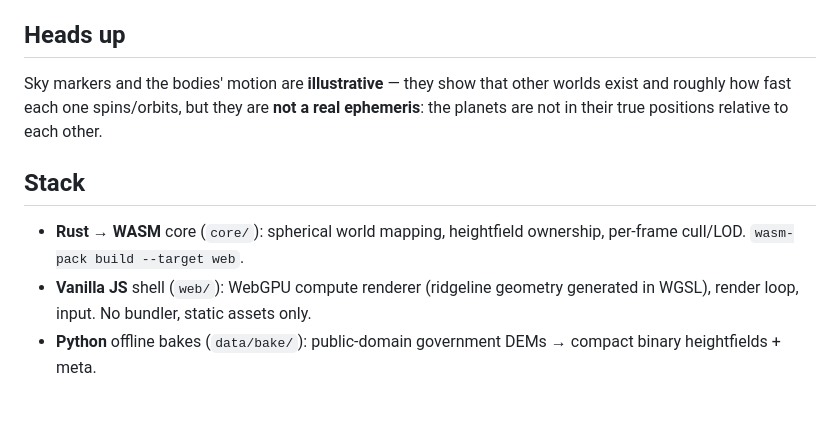
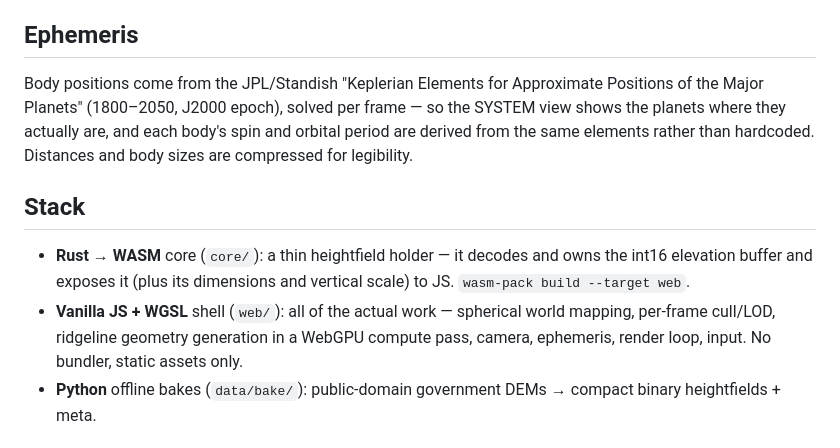
Before and after one commit to idle-intelligence/ridgeline, a Markdown page: README.md, the part around the change. Drawn GitHub-style; blank space fills up the shorter version.

Commit message:
docs: correct README + CLAUDE.md - thin Rust core, real ephemeris, 12288x6144

```diff
--- a/README.md
+++ b/README.md
@@ -43,15 +43,18 @@ click a sky marker to jump to that body · time buttons speed up the clock.
   altitude-based LOD keeps the whole globe cheap from orbit yet detailed up close.
 - Vertical relief is exaggerated (tuned per body) so mountains read on a globe.
 
-## Heads up
-Sky markers and the bodies' motion are **illustrative** — they show that other worlds exist and
-roughly how fast each one spins/orbits, but they are **not a real ephemeris**: the planets are not
-in their true positions relative to each other.
+## Ephemeris
+Body positions come from the JPL/Standish "Keplerian Elements for Approximate Positions of the
+Major Planets" (1800–2050, J2000 epoch), solved per frame — so the SYSTEM view shows the planets
+where they actually are, and each body's spin and orbital period are derived from the same
+elements rather than hardcoded. Distances and body sizes are compressed for legibility.
 
 ## Stack
-- **Rust → WASM** core (`core/`): spherical world mapping, heightfield ownership, per-frame
-  cull/LOD. `wasm-pack build --target web`.
-- **Vanilla JS** shell (`web/`): WebGPU compute renderer (ridgeline geometry generated in WGSL),
+- **Rust → WASM** core (`core/`): a thin heightfield holder — it decodes and owns the int16
+  elevation buffer and exposes it (plus its dimensions and vertical scale) to JS.
+  `wasm-pack build --target web`.
+- **Vanilla JS + WGSL** shell (`web/`): all of the actual work — spherical world mapping,
+  per-frame cull/LOD, ridgeline geometry generation in a WebGPU compute pass, camera, ephemeris,
   render loop, input. No bundler, static assets only.
 - **Python** offline bakes (`data/bake/`): public-domain government DEMs → compact binary
   heightfields + meta.
```
Also changed, not shown: CLAUDE.md (+6 -5 lines).
